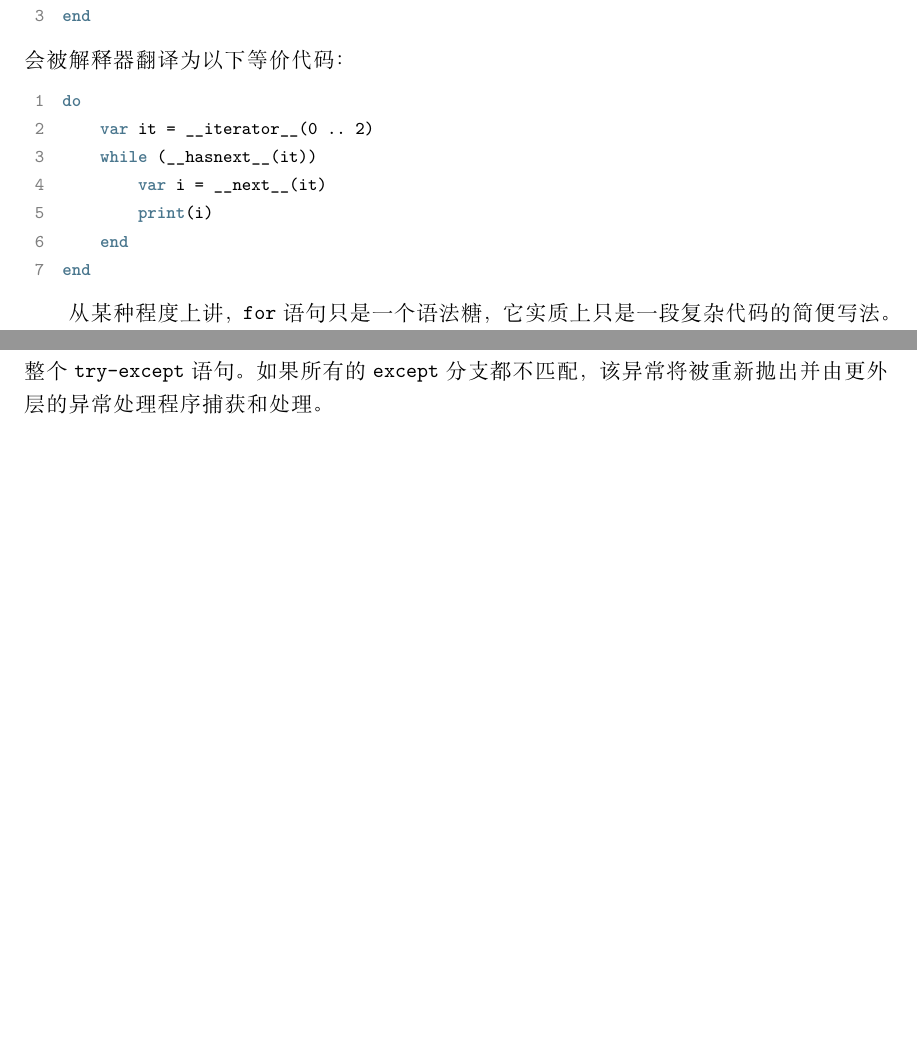
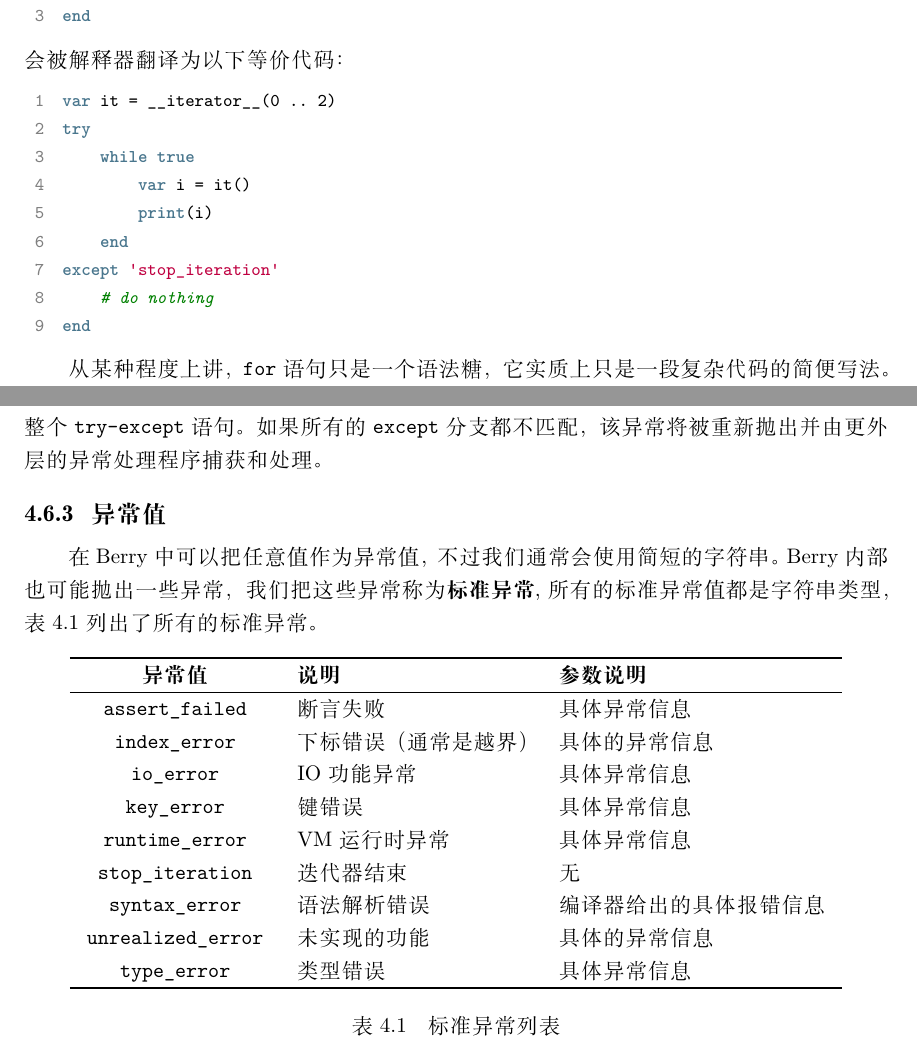
Before and after one commit to berry-lang/berry_doc, a LaTeX book (zh_cn/index.tex, which reads style.tex, zh_cn/statements.tex): two parts of pages 30 and 34 of 95, joined at a grey line, cut so that both start at the same text, the shorter picture padded with empty space. Compiled offline with XeLaTeX; a missing font is replaced by an installed copy or a similar font.

Commit message:
update statements

```diff
--- a/style.tex
+++ b/style.tex
@@ -100,7 +100,7 @@
 \lstdefinelanguage{berry} {%
     keywords={def,var,if,elif,else,while,for,end,
               break,return,continue,true,false,nil,
-              do,import,class,as},%
+              do,import,class,as,try,except,raise},%
     morekeywords={print,type,self,super},
     morecomment=[l]\#,%
     morecomment=[s]{\#-}{-\#},%
--- a/zh_cn/statements.tex
+++ b/zh_cn/statements.tex
@@ -204,18 +204,20 @@ Hi, I'm fine
 
 与 \texttt{while} 这种传统的迭代语句不同，\texttt{for} 语句使用迭代器来遍历容器。如果需要对自定义的类使用 \texttt{for} 语句进行遍历，就需要了解它的实现机制。在使用 \texttt{for} 语句的时候，解释器隐藏了很多实现细节，实际上，对于这样的代码：
 \begin{lstlisting}[language=berry]
-for (i : 0 .. 2)
+for i : 0 .. 2
     print(i)
 end
 \end{lstlisting}
 会被解释器翻译为以下等价代码：
 \begin{lstlisting}[language=berry]
-do
-    var it = __iterator__(0 .. 2)
-    while (__hasnext__(it))
-        var i = __next__(it)
+var it = __iterator__(0 .. 2)
+try
+    while true
+        var i = it()
         print(i)
     end
+except 'stop_iteration'
+    # do nothing
 end
 \end{lstlisting}
 
@@ -342,3 +343,27 @@ raise 'my_error', 'an example of raise'
 最基础的 \texttt{except} 语句不使用参数，此 \texttt{except} 分支将会捕获所有的异常；\textbf{捕获异常列表} $\bm{exceptions}$ 为对应 \texttt{except} 分支可以匹配的异常值列表，列表中多个值之间使用逗号分隔；$\bm{variable}$ 为\textbf{异常变量}，如果该分支捕获了异常则会将异常值绑定到该变量；$\bm{message}$ 为\textbf{异常参数变量}，如果该分支捕获了异常则会将异常参数值绑定到该变量。
 
 当 \texttt{try} 语句块捕获到一条异常时，解释器会逐个检测 \texttt{except} 分支。如果某分支的捕获列表存在该异常值则会调用该分支下的代码块以处理这个异常，代码块执行完后会退出整个 \texttt{try-except} 语句。如果所有的 \texttt{except} 分支都不匹配，该异常将被重新抛出并由更外层的异常处理程序捕获和处理。
+
+\subsection{异常值}
+
+在 Berry 中可以把任意值作为异常值，不过我们通常会使用简短的字符串。Berry 内部也可能抛出一些异常，我们把这些异常称为\textbf{标准异常},所有的标准异常值都是字符串类型，表 \ref{tab::stdexpect_list} 列出了所有的标准异常。
+
+\begin{table}[htb]
+    \centering
+    \setlength{\tabcolsep}{3mm}
+    \begin{tabular}{cll} \Xhline{1pt}
+        \textbf{异常值} & \textbf{说明} & \textbf{参数说明} \\ \hline
+        \texttt{assert\_failed} & 断言失败 & 具体异常信息 \\
+        \texttt{index\_error} & 下标错误（通常是越界） & 具体的异常信息 \\
+        \texttt{io\_error} & IO 功能异常 & 具体异常信息 \\
+        \texttt{key\_error} & 键错误 & 具体异常信息 \\
+        \texttt{runtime\_error} & VM 运行时异常 & 具体异常信息 \\
+        \texttt{stop\_iteration} & 迭代器结束 & 无 \\
+        \texttt{syntax\_error} & 语法解析错误 & 编译器给出的具体报错信息 \\
+        \texttt{unrealized\_error} & 未实现的功能 & 具体的异常信息 \\
+        \texttt{type\_error} & 类型错误 & 具体异常信息 \\
+        \Xhline{1pt}
+    \end{tabular}
+    \caption{标准异常列表}
+    \label{tab::stdexpect_list}
+\end{table}
```
Also changed, not shown: zh_cn/index.tex (line endings or trailing spaces), zh_cn/statements.tex (11 more changed lines).
